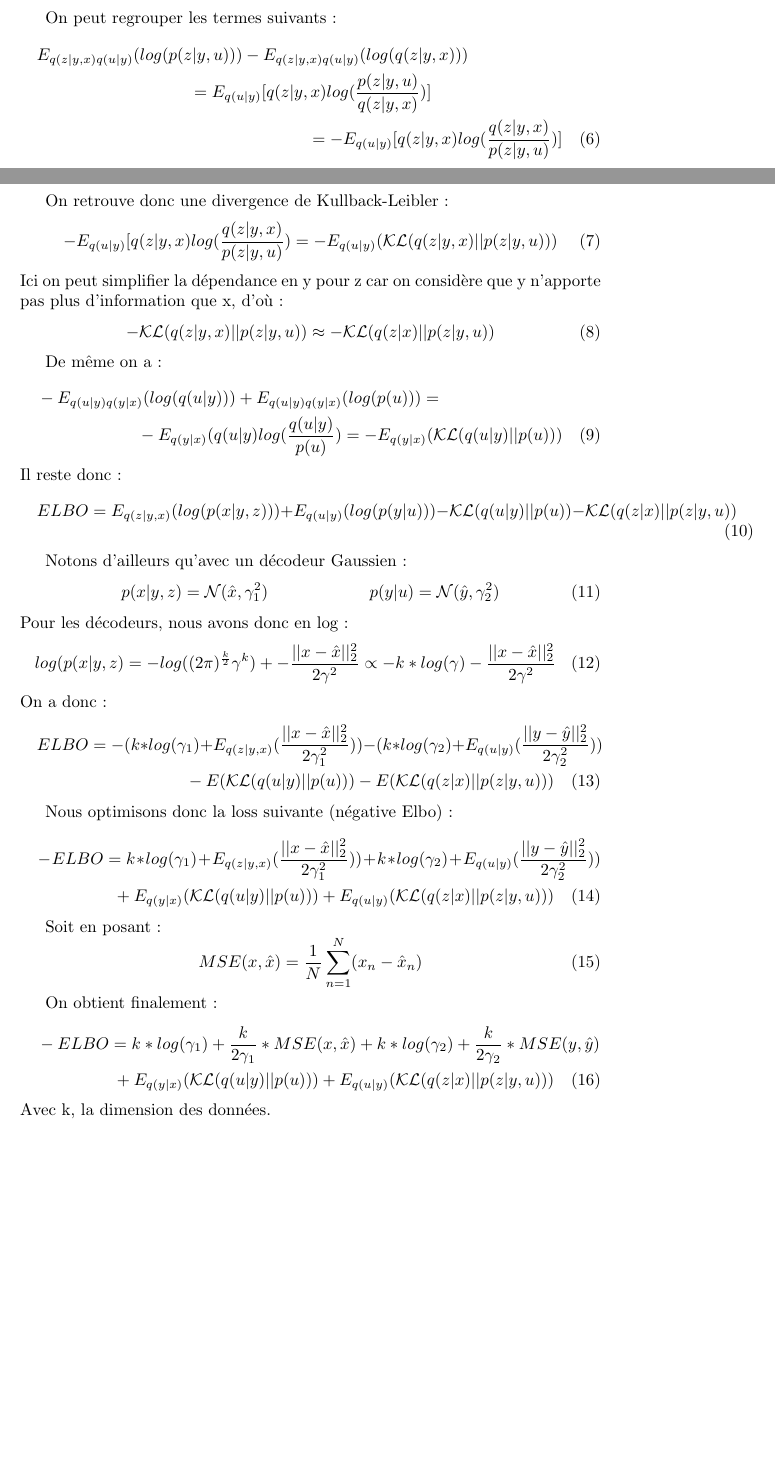
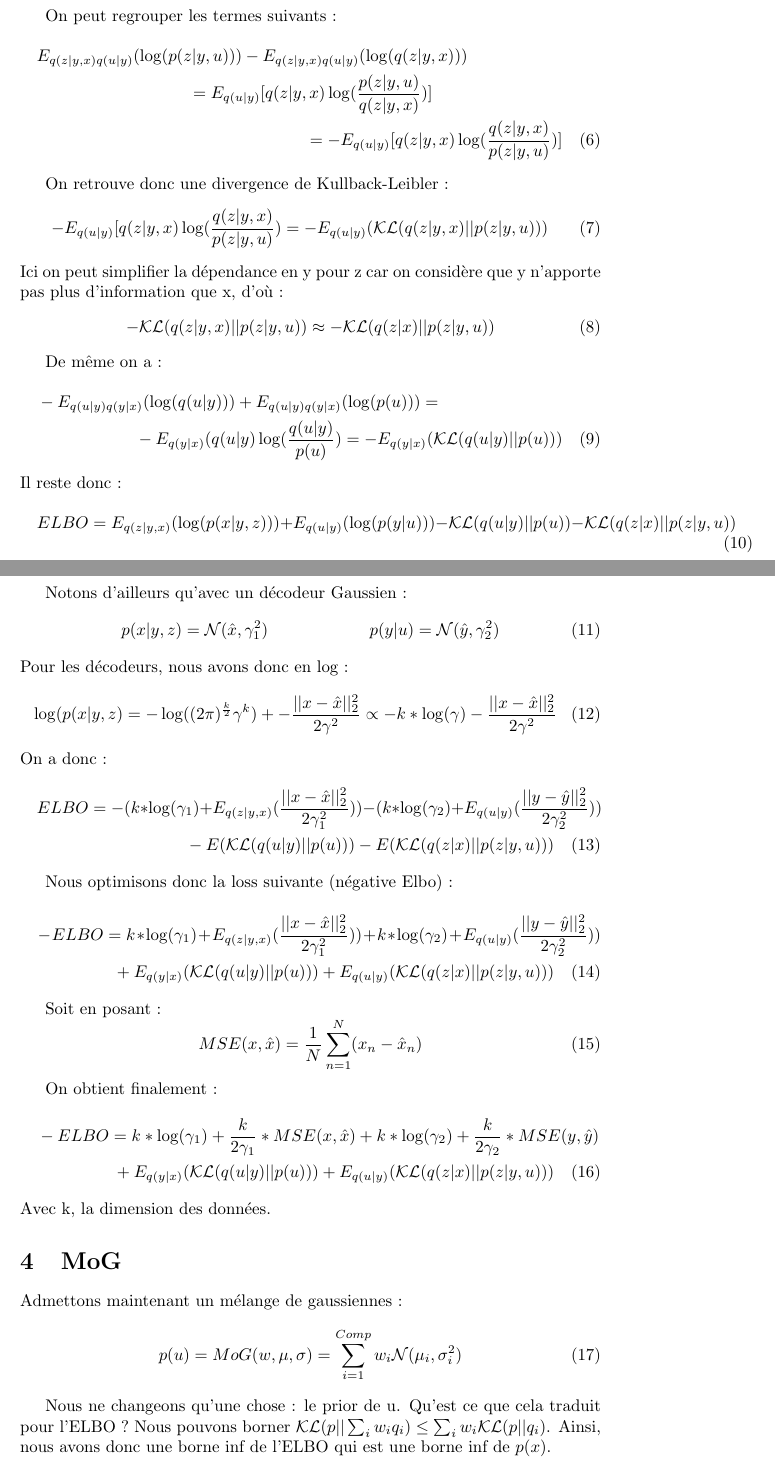
Before and after one commit to Etienne-bdt/SRVAE-Equations, a LaTeX document (main.tex): two parts of pages 1 and 2 of 2 before the commit and two parts of pages 2 and 3 of 3 after it, joined at a grey line, cut so that both start at the same text, the shorter picture padded with empty space. Compiled offline with pdfLaTeX.

Commit message:
Updates from Overleaf

```diff
--- a/main.tex
+++ b/main.tex
@@ -38,17 +61,17 @@ Ainsi, nous avons :
 
 On a  donc l'elbo suivant :
 \begin{multline}
-    log(p(x)) \geq E_{q(z|y,x)}(log(p(x|y,z))) + E_{q(z|y,x)q(u|y)}(log(p(z|y,u))) \\+ E_{q(u|y)}(log(p(y|u))) + E_{q(u|y)}(log(p(u))) - E_{q(z|y,x)q(u|y)}(log(q(z|y,x)))\\ - E_{q(u|y)}(log(q(u|y)))
+    \log(p(x)) \geq E_{q(z|y,x)}(\log(p(x|y,z))) + E_{q(z|y,x)q(u|y)}(\log(p(z|y,u))) \\+ E_{q(u|y)}(\log(p(y|u))) + E_{q(u|y)}(\log(p(u))) - E_{q(z|y,x)q(u|y)}(\log(q(z|y,x)))\\ - E_{q(u|y)}(\log(q(u|y)))
 \end{multline}
 
 On peut regrouper les termes suivants :
 \begin{multline}
-    E_{q(z|y,x)q(u|y)}(log(p(z|y,u))) - E_{q(z|y,x)q(u|y)}(log(q(z|y,x)))\\ = E_{q(u|y)}[q(z|y,x)log(\frac{p(z|y,u)}{q(z|y,x)})]\\ = - E_{q(u|y)}[q(z|y,x)log(\frac{q(z|y,x)}{p(z|y,u)}) ]
+    E_{q(z|y,x)q(u|y)}(\log(p(z|y,u))) - E_{q(z|y,x)q(u|y)}(\log(q(z|y,x)))\\ = E_{q(u|y)}[q(z|y,x)\log(\frac{p(z|y,u)}{q(z|y,x)})]\\ = - E_{q(u|y)}[q(z|y,x)\log(\frac{q(z|y,x)}{p(z|y,u)}) ]
 \end{multline}
 
 On retrouve donc une divergence de Kullback-Leibler :
 \begin{equation}
-     - E_{q(u|y)}[q(z|y,x)log(\frac{q(z|y,x)}{p(z|y,u)}) = - E_{q(u|y)}(\mathcal{KL}(q(z|y,x)||p(z|y,u)))
+     - E_{q(u|y)}[q(z|y,x)\log(\frac{q(z|y,x)}{p(z|y,u)}) = - E_{q(u|y)}(\mathcal{KL}(q(z|y,x)||p(z|y,u)))
 \end{equation}
 Ici on peut simplifier la dépendance en y pour z car on considère que y n'apporte pas plus d'information que x, d'où :
 \begin{equation}
@@ -57,11 +80,11 @@ Ici on peut simplifier la dépendance en y pour z car on considère que y n'appo
 
 De même on a :
 \begin{multline}
-    - E_{q(u|y)q(y|x)}(log(q(u|y))) + E_{q(u|y)q(y|x)}(log(p(u))) = \\-  E_{q(y|x)}(q(u|y)log(\frac{q(u|y)}{p(u)}) = - E_{q(y|x)}(\mathcal{KL}(q(u|y)||p(u)))
+    - E_{q(u|y)q(y|x)}(\log(q(u|y))) + E_{q(u|y)q(y|x)}(\log(p(u))) = \\-  E_{q(y|x)}(q(u|y)\log(\frac{q(u|y)}{p(u)}) = - E_{q(y|x)}(\mathcal{KL}(q(u|y)||p(u)))
 \end{multline}
 Il reste donc :
 \begin{multline}
-    ELBO = E_{q(z|y,x)}(log(p(x|y,z))) + E_{q(u|y)}(log(p(y|u))) - \mathcal{KL}(q(u|y)||p(u))  - \mathcal{KL}(q(z|x)||p(z|y,u))
+    ELBO = E_{q(z|y,x)}(\log(p(x|y,z))) + E_{q(u|y)}(\log(p(y|u))) - \mathcal{KL}(q(u|y)||p(u))  - \mathcal{KL}(q(z|x)||p(z|y,u))
 \end{multline}
 
 Notons d'ailleurs qu'avec un décodeur Gaussien :
@@ -70,16 +93,16 @@ Notons d'ailleurs qu'avec un décodeur Gaussien :
 \end{align}
 Pour les décodeurs, nous avons donc en log :
 \begin{equation}
-    log(p(x|y,z) = -log((2\pi)^{\frac{k}{2}} \gamma^{k}) + -\frac{||x-\hat{x}||^2_2}{2\gamma^2} \propto - k * log(\gamma) - \frac{||x-\hat{x}||^2_2}{2\gamma^2}
+    \log(p(x|y,z) = -\log((2\pi)^{\frac{k}{2}} \gamma^{k}) + -\frac{||x-\hat{x}||^2_2}{2\gamma^2} \propto - k * \log(\gamma) - \frac{||x-\hat{x}||^2_2}{2\gamma^2}
 \end{equation}
 On a donc :
 \begin{multline}
-    ELBO = - (k * log(\gamma_1) + E_{q(z|y,x)}(\frac{||x-\hat{x}||^2_2}{2\gamma^2_1})) - (k * log(\gamma_2) + E_{q(u|y)}(\frac{||y-\hat{y}||^2_2}{2\gamma^2_2})) \\ - E(\mathcal{KL}(q(u|y)||p(u)))  - E(\mathcal{KL}(q(z|x)||p(z|y,u)))
+    ELBO = - (k * \log(\gamma_1) + E_{q(z|y,x)}(\frac{||x-\hat{x}||^2_2}{2\gamma^2_1})) - (k * \log(\gamma_2) + E_{q(u|y)}(\frac{||y-\hat{y}||^2_2}{2\gamma^2_2})) \\ - E(\mathcal{KL}(q(u|y)||p(u)))  - E(\mathcal{KL}(q(z|x)||p(z|y,u)))
 \end{multline}
 
 Nous optimisons donc la loss suivante (négative Elbo) :
 \begin{multline}
-    -ELBO = k*log(\gamma_1) + E_{q(z|y,x)}(\frac{||x-\hat{x}||^2_2}{2\gamma^2_1})) + k * log(\gamma_2) + E_{q(u|y)}(\frac{||y-\hat{y}||^2_2}{2\gamma^2_2})) \\+ E_{q(y|x)}(\mathcal{KL}(q(u|y)||p(u))) + E_{q(u|y)}(\mathcal{KL}(q(z|x)||p(z|y,u)))
+    -ELBO = k*\log(\gamma_1) + E_{q(z|y,x)}(\frac{||x-\hat{x}||^2_2}{2\gamma^2_1})) + k * \log(\gamma_2) + E_{q(u|y)}(\frac{||y-\hat{y}||^2_2}{2\gamma^2_2})) \\+ E_{q(y|x)}(\mathcal{KL}(q(u|y)||p(u))) + E_{q(u|y)}(\mathcal{KL}(q(z|x)||p(z|y,u)))
 \end{multline}
 
 Soit en posant :
@@ -89,7 +112,19 @@ Soit en posant :
 
 On obtient finalement :
 \begin{multline}
-    -ELBO = k*log(\gamma_1)  + \frac{k}{2\gamma_1}*MSE(x,\hat{x}) + k*log(\gamma_2) + \frac{k}{2\gamma_2}*MSE(y,\hat{y}) \\+ E_{q(y|x)}(\mathcal{KL}(q(u|y)||p(u))) + E_{q(u|y)}(\mathcal{KL}(q(z|x)||p(z|y,u)))
+    -ELBO = k*\log(\gamma_1)  + \frac{k}{2\gamma_1}*MSE(x,\hat{x}) + k*\log(\gamma_2) + \frac{k}{2\gamma_2}*MSE(y,\hat{y}) \\+ E_{q(y|x)}(\mathcal{KL}(q(u|y)||p(u))) + E_{q(u|y)}(\mathcal{KL}(q(z|x)||p(z|y,u)))
 \end{multline}
 Avec k, la dimension des données.
+
+\section{MoG}
+
+Admettons maintenant un mélange de gaussiennes :
+\begin{equation}
+    p(u) = MoG(w, \mu, \sigma) = \sum_{i=1}^{Comp} w_i \mathcal{N}(\mu_i,\sigma_i^2)
+\end{equation}
+
+Nous ne changeons qu'une chose : le prior de u.
+Qu'est ce que cela traduit pour l'ELBO ?
+Nous pouvons borner $\mathcal{KL}(p||\sum_i w_i q_i) \leq \sum_i w_i \mathcal{KL}(p||q_i)$. Ainsi, nous avons donc une borne inf de l'ELBO qui est une borne inf de $p(x)$.
+
 \end{document}
```
Also changed, not shown: main.tex (27 more changed lines).
